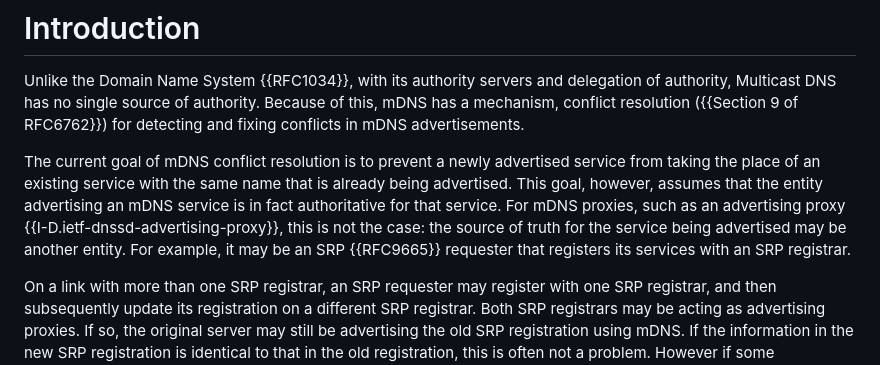
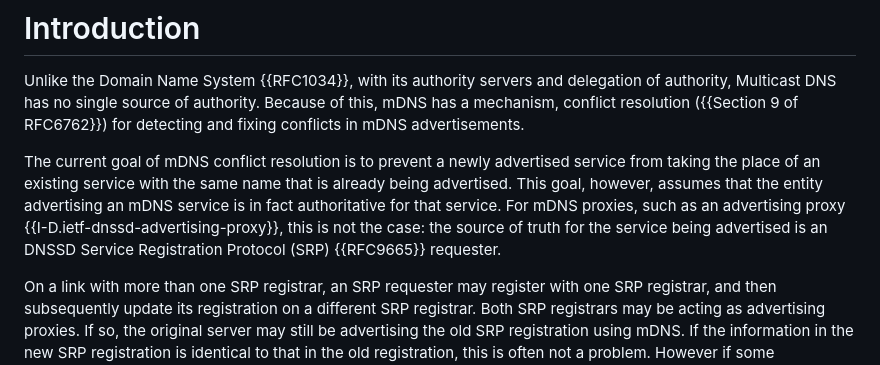
Before and after one commit to dnssd-wg/draft-ietf-dnssd-tsr, a Markdown page: draft-ietf-dnssd-tsr.md, the part around one of its changes. Drawn GitHub-style.

```diff
--- a/draft-ietf-dnssd-tsr.md
+++ b/draft-ietf-dnssd-tsr.md
@@ -72,8 +72,7 @@ The current goal of mDNS conflict resolution is to prevent a newly advertised se
 an existing service with the same name that is already being advertised. This goal, however, assumes that the
 entity advertising an mDNS service is in fact authoritative for that service. For mDNS proxies, such as
 an advertising proxy {{I-D.ietf-dnssd-advertising-proxy}}, this is not the case: the source of truth for
-the service being advertised may be another entity. For example, it may be an SRP {{RFC9665}} requester
-that registers its services with an SRP registrar.
+the service being advertised is an DNSSD Service Registration Protocol (SRP) {{RFC9665}} requester.
 
 On a link with more than one SRP registrar, an SRP requester may register with one SRP registrar, and then subsequently
 update its registration on a different SRP registrar. Both SRP registrars may be acting as advertising proxies. If so, the
```
Also changed, not shown: other parts of draft-ietf-dnssd-tsr.md (+50 -5 lines).
